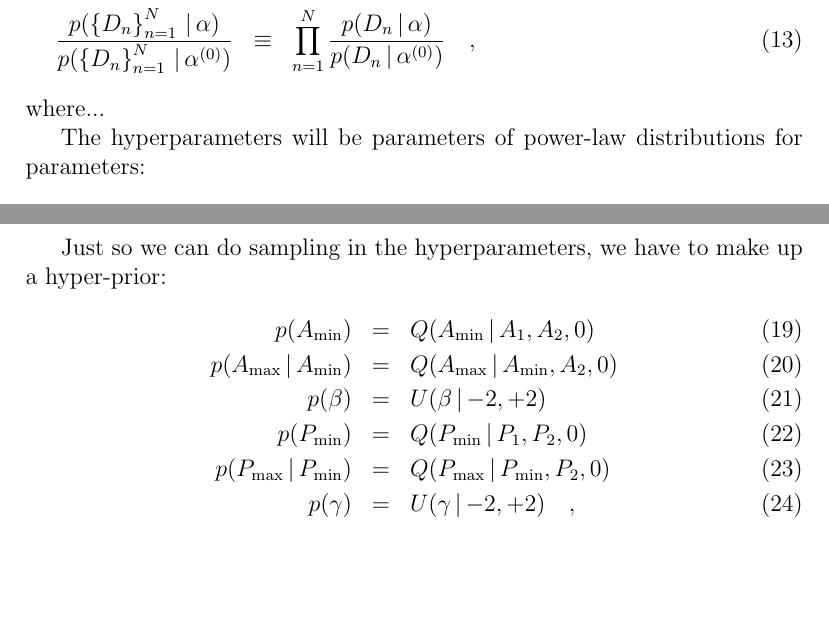
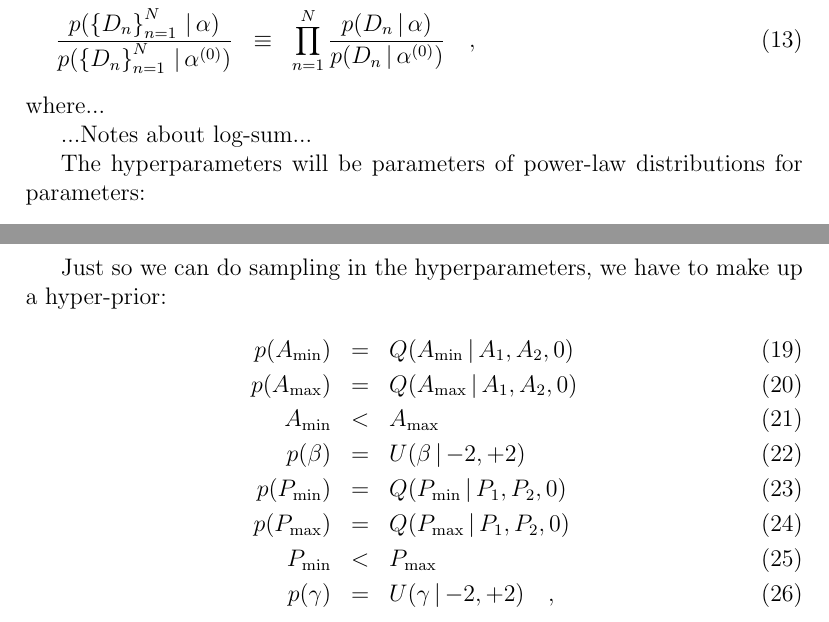
Before and after one commit to davidwhogg/Undetectable, a LaTeX paper (documents/population.tex): two parts of pages 2 and 3 of 3, joined at a grey line, cut so that both start at the same text, the shorter picture padded with empty space. Compiled offline with pdfLaTeX.

Commit message:
hyperprior tweak

```diff
--- a/documents/population.tex
+++ b/documents/population.tex
@@ -132,6 +132,8 @@ obtained by:
 \end{eqnarray}
 where...
 
+...Notes about log-sum...
+
 The hyperparameters will be parameters of power-law distributions for
 parameters:
 \begin{eqnarray}
@@ -172,9 +174,11 @@ a hyper-prior:
   &=&
 \powerlaw(\ampmin\given\amp_1,\amp_2,0)
 \\
-\pdf(\ampmax\given\ampmin)
+\pdf(\ampmax)
   &=&
-\powerlaw(\ampmax\given\ampmin,\amp_2,0)
+\powerlaw(\ampmax\given\amp_1,\amp_2,0)
+\\
+\ampmin &<& \ampmax
 \\
 \pdf(\amppower)
   &=&
@@ -184,9 +188,11 @@ a hyper-prior:
   &=&
 \powerlaw(\periodmin\given\period_1,\period_2,0)
 \\
-\pdf(\periodmax\given\periodmin)
+\pdf(\periodmax)
   &=&
-\powerlaw(\periodmax\given\periodmin,\period_2,0)
+\powerlaw(\periodmax\given\period_1,\period_2,0)
+\\
+\periodmin &<& \periodmax
 \\
 \pdf(\periodpower)
   &=&
```
